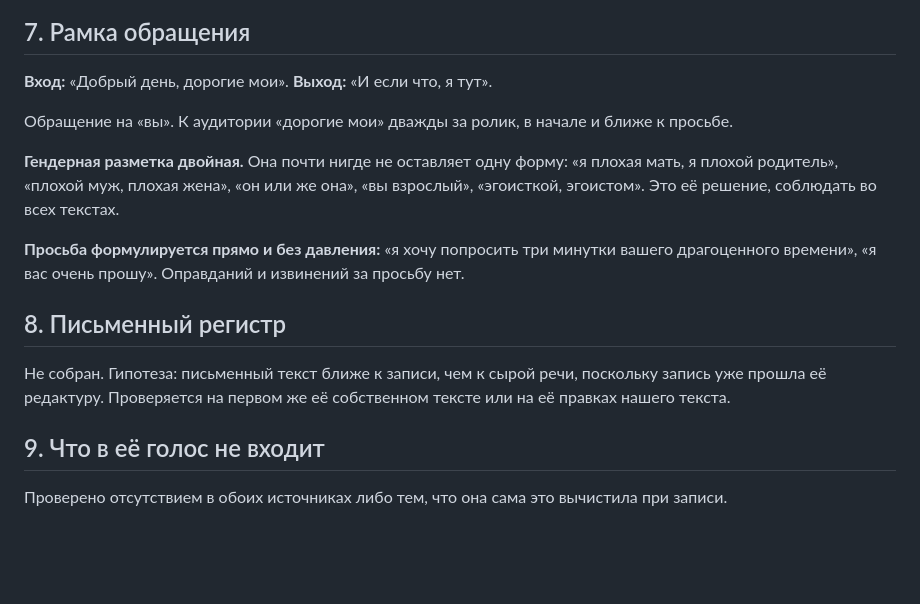
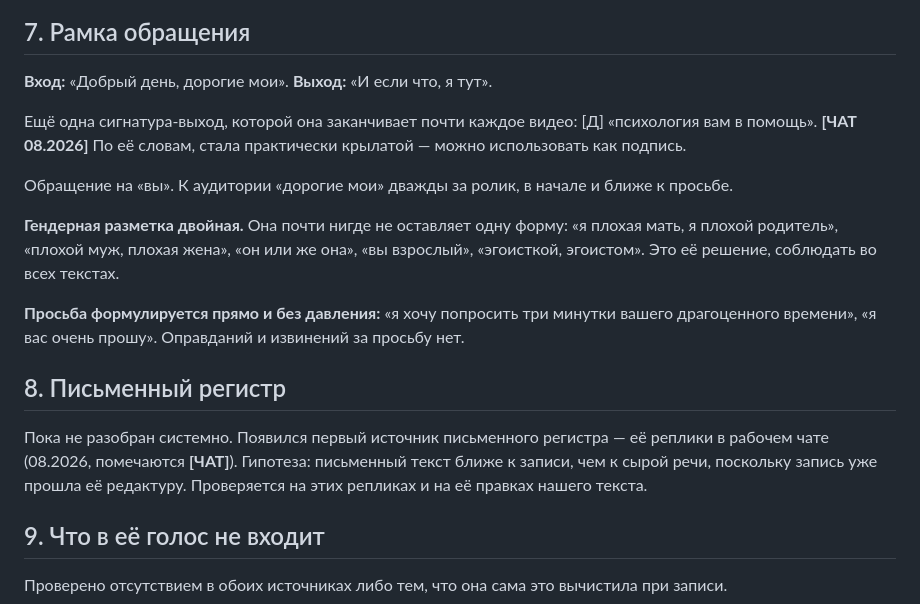
Before and after one commit to andzenho/violamaro, a Markdown page: baza/golos-viola.md, the part around the change. Drawn GitHub-style; blank space fills up the shorter version.

Commit message:
baza/golos-viola: сигнатура «психология вам в помощь» + источник письменного регистра
Источник: рабочий чат с Виолой (08.2026), метка [ЧАТ].
- §7: добавлена её крылатая подпись-выход [Д] «психология вам в помощь».
- §8: зафиксирован первый источник письменного регистра (её реплики в чате).

Co-Authored-By: Claude Opus 4.8 <noreply@anthropic.com>
Claude-Session: https://claude.ai/code/session_018bBqm36Prmm3kZC8KAa7ZK

```diff
--- a/baza/golos-viola.md
+++ b/baza/golos-viola.md
@@ -84,6 +84,8 @@
 
 **Вход:** «Добрый день, дорогие мои». **Выход:** «И если что, я тут».
 
+Ещё одна сигнатура-выход, которой она заканчивает почти каждое видео: [Д] «психология вам в помощь». **[ЧАТ 08.2026]** По её словам, стала практически крылатой — можно использовать как подпись.
+
 Обращение на «вы». К аудитории «дорогие мои» дважды за ролик, в начале и ближе к просьбе.
 
 **Гендерная разметка двойная.** Она почти нигде не оставляет одну форму: «я плохая мать, я плохой родитель», «плохой муж, плохая жена», «он или же она», «вы взрослый», «эгоисткой, эгоистом». Это её решение, соблюдать во всех текстах.
@@ -92,7 +94,7 @@
 
 ## 8. Письменный регистр
 
-Не собран. Гипотеза: письменный текст ближе к записи, чем к сырой речи, поскольку запись уже прошла её редактуру. Проверяется на первом же её собственном тексте или на её правках нашего текста.
+Пока не разобран системно. Появился первый источник письменного регистра — её реплики в рабочем чате (08.2026, помечаются **[ЧАТ]**). Гипотеза: письменный текст ближе к записи, чем к сырой речи, поскольку запись уже прошла её редактуру. Проверяется на этих репликах и на её правках нашего текста.
 
 ## 9. Что в её голос не входит
 
```
